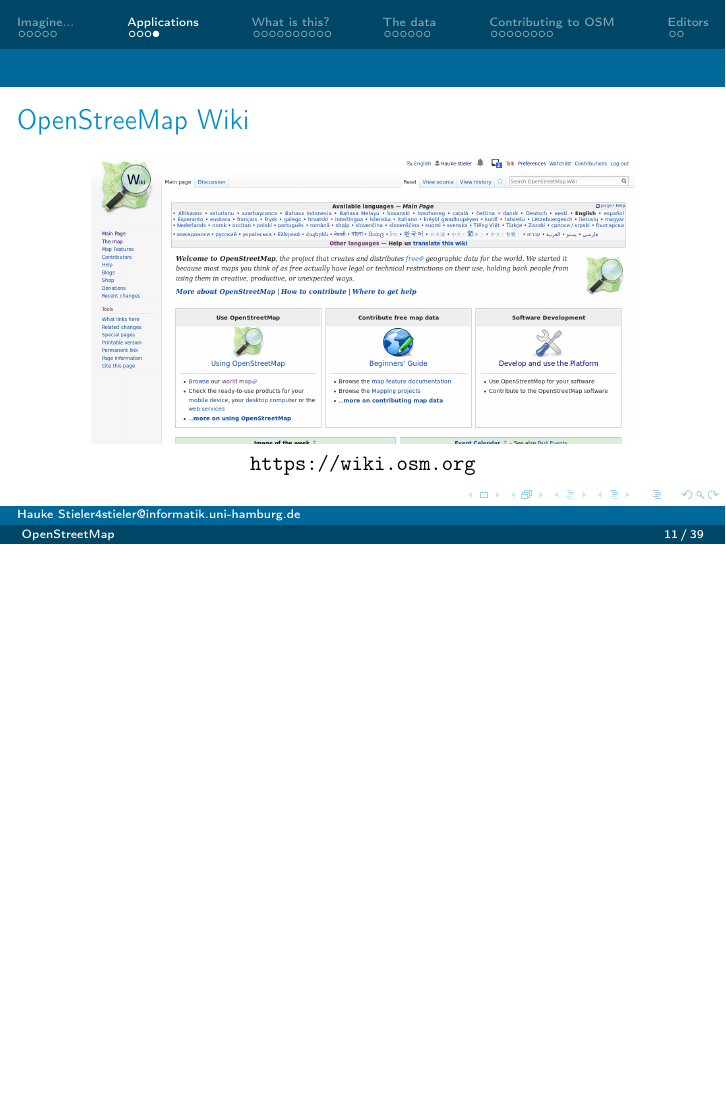
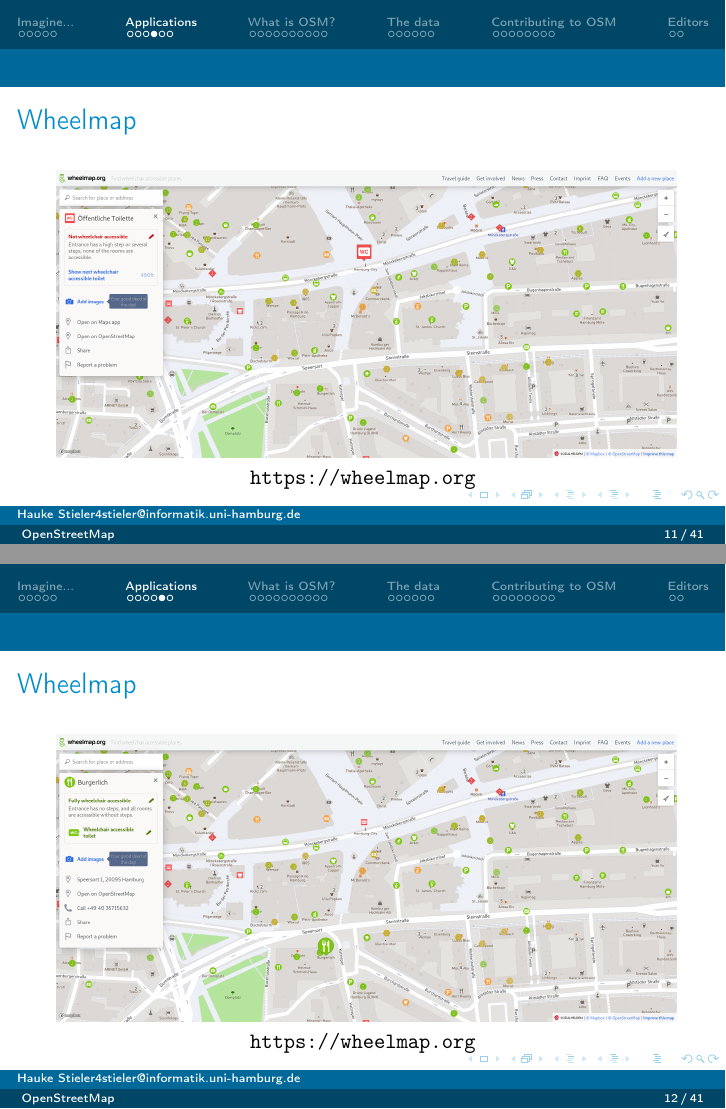
Before and after one commit to hauke96/osm-presentation, LaTeX slides (presentation.tex): page 11 of 39 before the commit and pages 11 and 12 of 41 after it, the two joined at a grey line, the shorter picture padded with empty space. Compiled offline with pdfLaTeX.

Commit message:
Add wheelmap as example

```diff
--- a/presentation.tex
+++ b/presentation.tex
@@ -91,6 +92,20 @@
 		\end{center}
 	\end{frame}
 
+	\begin{frame}{Wheelmap}
+		\begin{center}
+			\includegraphics[height=0.7\textheight]{images/wheelmap-website1}\\
+			\url{https://wheelmap.org}
+		\end{center}
+	\end{frame}
+
+	\begin{frame}{Wheelmap}
+		\begin{center}
+			\includegraphics[height=0.7\textheight]{images/wheelmap-website2}\\
+			\url{https://wheelmap.org}
+		\end{center}
+	\end{frame}
+
 	\begin{frame}{OpenStreeMap Wiki}
 		\begin{center}
 			\includegraphics[height=0.7\textheight]{images/osm-wiki}\\
@@ -98,4 +113,3 @@
 		\end{center}
 	\end{frame}
 
-	\section{What is this?}
```
Also changed, not shown: images/wheelmap-website1.png (added), images/wheelmap-website2.png (added), presentation.tex (6 more changed lines).
